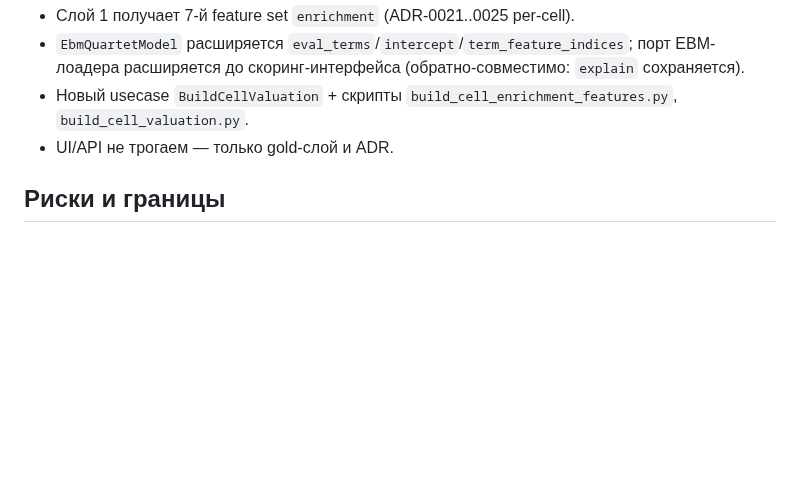
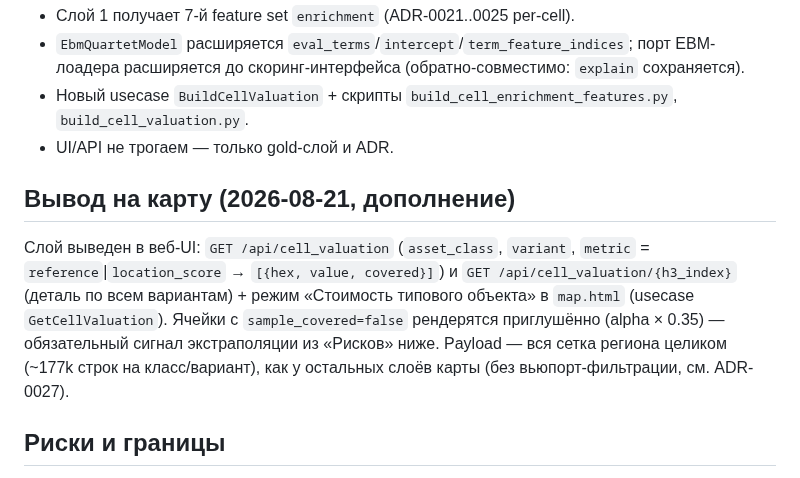
Before and after one commit to rinkorn/project-kadastra, a Markdown page: info/decisions/0029-cell-valuation-reference-object.md, the part around the change. GitHub-like rendering; blank space fills up the shorter version.

Commit message:
docs: ADR-0029 map/API exposure of the cell valuation layer

```diff
--- a/info/decisions/0029-cell-valuation-reference-object.md
+++ b/info/decisions/0029-cell-valuation-reference-object.md
@@ -122,6 +122,10 @@ Landplot-варианты (топ-5 ВРИ): Садоводство (490 м²),
 - Новый usecase `BuildCellValuation` + скрипты `build_cell_enrichment_features.py`, `build_cell_valuation.py`.
 - UI/API не трогаем — только gold-слой и ADR.
 
+## Вывод на карту (2026-08-21, дополнение)
+
+Слой выведен в веб-UI: `GET /api/cell_valuation` (`asset_class`, `variant`, `metric` = `reference`|`location_score` → `[{hex, value, covered}]`) и `GET /api/cell_valuation/{h3_index}` (деталь по всем вариантам) + режим «Стоимость типового объекта» в `map.html` (usecase `GetCellValuation`). Ячейки с `sample_covered=false` рендерятся приглушённо (alpha × 0.35) — обязательный сигнал экстраполяции из «Рисков» ниже. Payload — вся сетка региона целиком (~177k строк на класс/вариант), как у остальных слоёв карты (без вьюпорт-фильтрации, см. ADR-0027).
+
 ## Риски и границы
 
 - **Экстраполяция** — главный риск (см. связь с ADR-0028 выше). Флаг `sample_covered` обязателен для потребителя.
```
